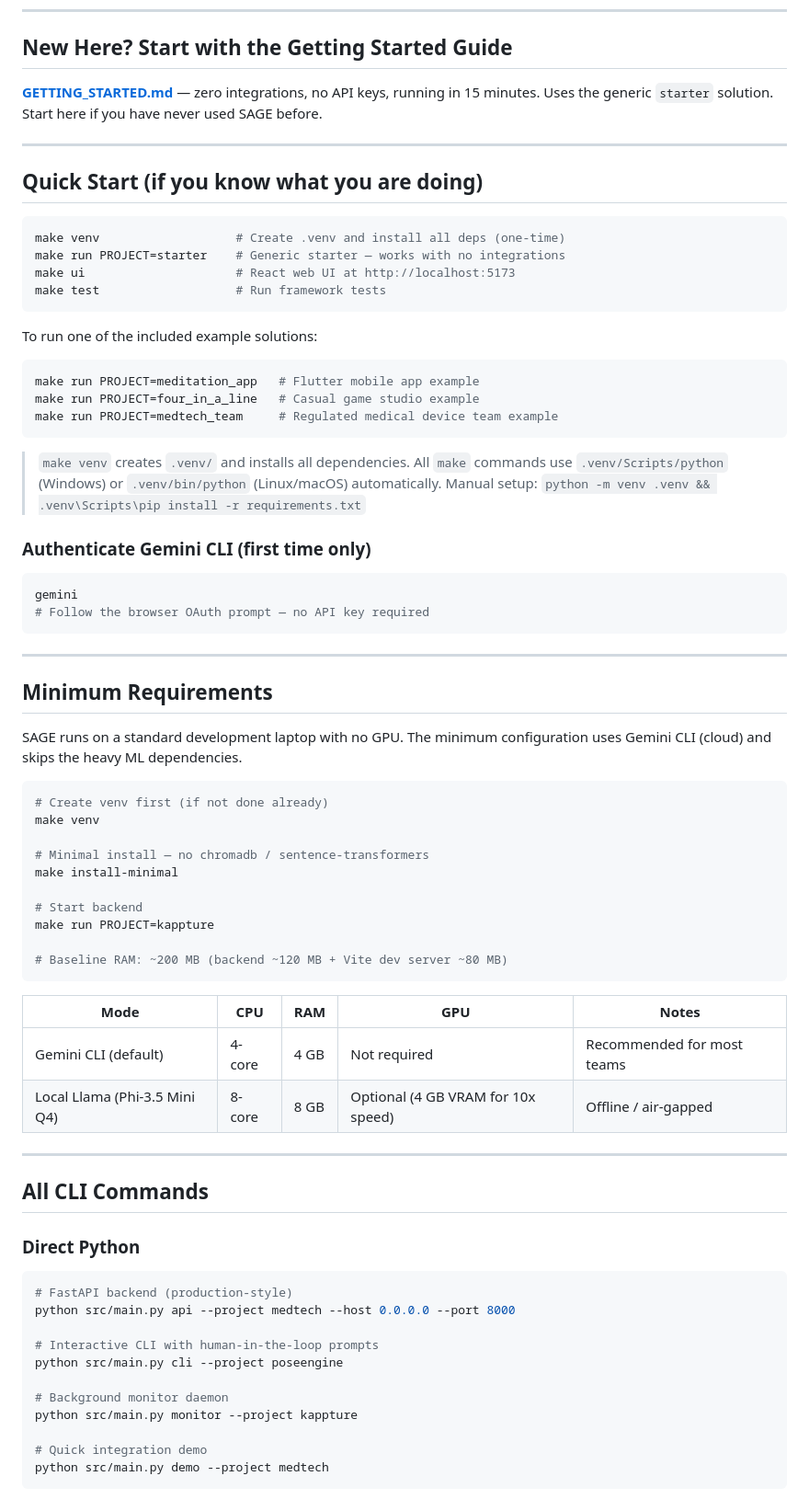
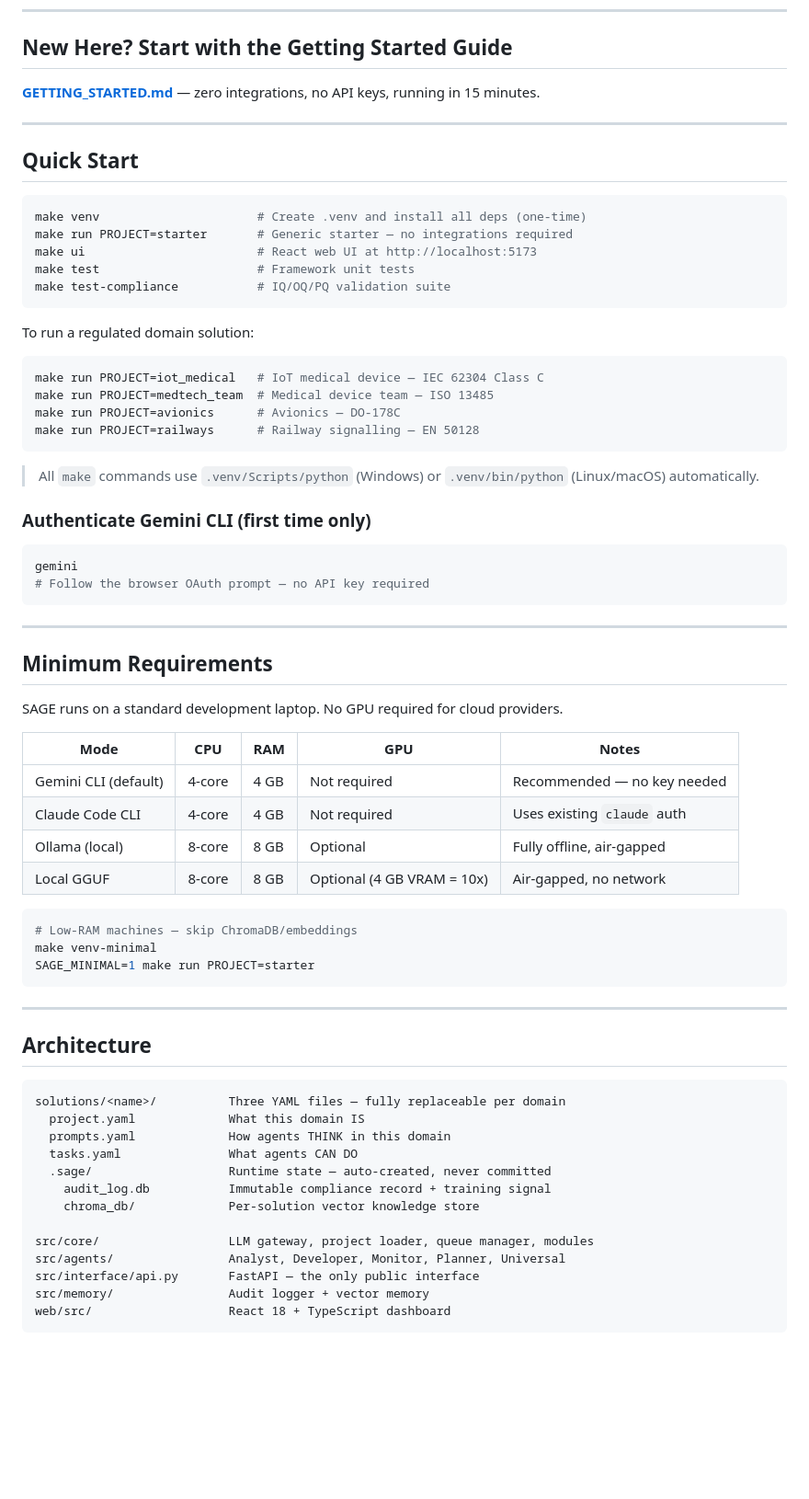
Before and after one commit to Sumanharapanahalli/SAGE, a Markdown page: README.md, the part around one of its changes. Shown at 92% size. Drawn GitHub-style; blank space fills up the shorter version.

````diff
--- a/README.md
+++ b/README.md
@@ -63,30 +140,30 @@ Or let the LLM generate it for you — see [GETTING_STARTED.md](GETTING_STARTED.
 
 ## New Here? Start with the Getting Started Guide
 
-**[GETTING_STARTED.md](GETTING_STARTED.md)** — zero integrations, no API keys, running in 15 minutes. Uses the generic `starter` solution. Start here if you have never used SAGE before.
+**[GETTING_STARTED.md](GETTING_STARTED.md)** — zero integrations, no API keys, running in 15 minutes.
 
 ---
 
-## Quick Start (if you know what you are doing)
+## Quick Start
 
 ```bash
-make venv                   # Create .venv and install all deps (one-time)
-make run PROJECT=starter    # Generic starter — works with no integrations
-make ui                     # React web UI at http://localhost:5173
-make test                   # Run framework tests
+make venv                      # Create .venv and install all deps (one-time)
+make run PROJECT=starter       # Generic starter — no integrations required
+make ui                        # React web UI at http://localhost:5173
+make test                      # Framework unit tests
+make test-compliance           # IQ/OQ/PQ validation suite
 ```
 
-To run one of the included example solutions:
+To run a regulated domain solution:
 
 ```bash
-make run PROJECT=meditation_app   # Flutter mobile app example
-make run PROJECT=four_in_a_line   # Casual game studio example
-make run PROJECT=medtech_team     # Regulated medical device team example
+make run PROJECT=iot_medical   # IoT medical device — IEC 62304 Class C
+make run PROJECT=medtech_team  # Medical device team — ISO 13485
+make run PROJECT=avionics      # Avionics — DO-178C
+make run PROJECT=railways      # Railway signalling — EN 50128
 ```
 
-> `make venv` creates `.venv/` and installs all dependencies.
 > All `make` commands use `.venv/Scripts/python` (Windows) or `.venv/bin/python` (Linux/macOS) automatically.
-> Manual setup: `python -m venv .venv && .venv\Scripts\pip install -r requirements.txt`
 
 ### Authenticate Gemini CLI (first time only)
 
@@ -99,43 +176,38 @@ gemini
 
 ## Minimum Requirements
 
-SAGE runs on a standard development laptop with no GPU. The minimum configuration uses Gemini CLI (cloud) and skips the heavy ML dependencies.
-
-```bash
-# Create venv first (if not done already)
-make venv
-
-# Minimal install — no chromadb / sentence-transformers
-make install-minimal
-
-# Start backend
-make run PROJECT=kappture
-
-# Baseline RAM: ~200 MB (backend ~120 MB + Vite dev server ~80 MB)
-```
+SAGE runs on a standard development laptop. No GPU required for cloud providers.
 
 | Mode | CPU | RAM | GPU | Notes |
 |------|-----|-----|-----|-------|
-| Gemini CLI (default) | 4-core | 4 GB | Not required | Recommended for most teams |
-| Local Llama (Phi-3.5 Mini Q4) | 8-core | 8 GB | Optional (4 GB VRAM for 10x speed) | Offline / air-gapped |
+| Gemini CLI (default) | 4-core | 4 GB | Not required | Recommended — no key needed |
+| Claude Code CLI | 4-core | 4 GB | Not required | Uses existing `claude` auth |
+| Ollama (local) | 8-core | 8 GB | Optional | Fully offline, air-gapped |
+| Local GGUF | 8-core | 8 GB | Optional (4 GB VRAM = 10x) | Air-gapped, no network |
+
+```bash
+# Low-RAM machines — skip ChromaDB/embeddings
+make venv-minimal
+SAGE_MINIMAL=1 make run PROJECT=starter
+```
 
 ---
 
-## All CLI Commands
+## Architecture
 
-### Direct Python
+```
+solutions/<name>/          Three YAML files — fully replaceable per domain
+  project.yaml             What this domain IS
+  prompts.yaml             How agents THINK in this domain
+  tasks.yaml               What agents CAN DO
+  .sage/                   Runtime state — auto-created, never committed
+    audit_log.db           Immutable compliance record + training signal
+    chroma_db/             Per-solution vector knowledge store
 
-```bash
-# FastAPI backend (production-style)
-python src/main.py api --project medtech --host 0.0.0.0 --port 8000
-
-# Interactive CLI with human-in-the-loop prompts
-python src/main.py cli --project poseengine
-
-# Background monitor daemon
-python src/main.py monitor --project kappture
-
-# Quick integration demo
-python src/main.py demo --project medtech
+src/core/                  LLM gateway, project loader, queue manager, modules
+src/agents/                Analyst, Developer, Monitor, Planner, Universal
+src/interface/api.py       FastAPI — the only public interface
+src/memory/                Audit logger + vector memory
+web/src/                   React 18 + TypeScript dashboard
 ```
 
````
Also changed, not shown: other parts of README.md (+135 -208 lines).
